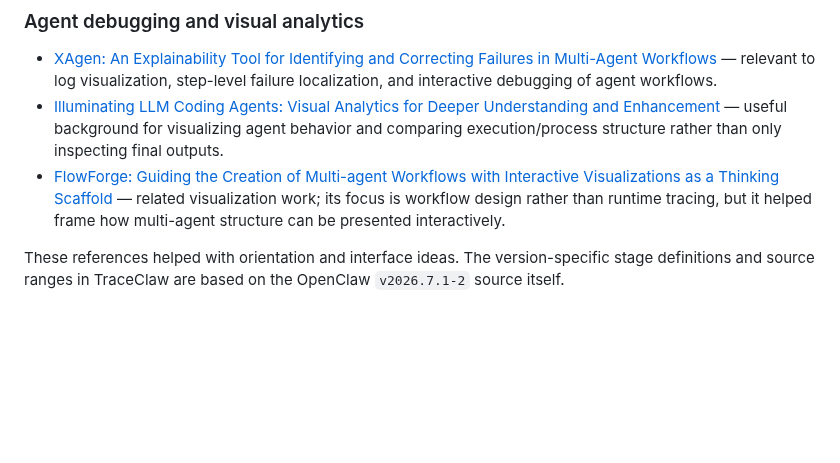
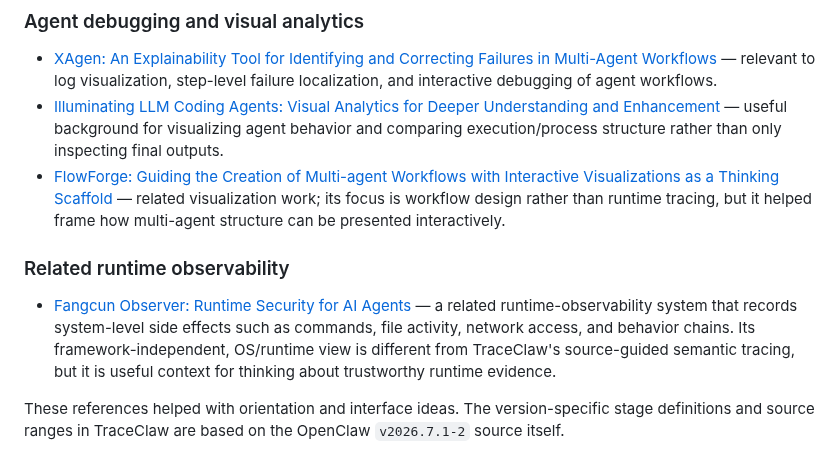
Before and after one commit to Chi123Zhang/openclaw-gateway-trace, a Markdown page: README.md, the part around the change. GitHub-like rendering; blank space fills up the shorter version.

Commit message:
Add Fangcun Observer as related runtime observability work

```diff
--- a/README.md
+++ b/README.md
@@ -29,6 +29,10 @@ A few papers on agent debugging and visual analytics also influenced how I thoug
 - [XAgen: An Explainability Tool for Identifying and Correcting Failures in Multi-Agent Workflows](https://arxiv.org/abs/2512.17896) — relevant to log visualization, step-level failure localization, and interactive debugging of agent workflows.
 - [Illuminating LLM Coding Agents: Visual Analytics for Deeper Understanding and Enhancement](https://arxiv.org/abs/2508.12555) — useful background for visualizing agent behavior and comparing execution/process structure rather than only inspecting final outputs.
 - [FlowForge: Guiding the Creation of Multi-agent Workflows with Interactive Visualizations as a Thinking Scaffold](https://ieeevis.org/year/2025/program/paper_ed3195e2-8726-4d85-acb7-c5ed2dc361bb.html) — related visualization work; its focus is workflow design rather than runtime tracing, but it helped frame how multi-agent structure can be presented interactively.
+
+### Related runtime observability
+
+- [Fangcun Observer: Runtime Security for AI Agents](https://fangcunleap.com/blog/observer) — a related runtime-observability system that records system-level side effects such as commands, file activity, network access, and behavior chains. Its framework-independent, OS/runtime view is different from TraceClaw's source-guided semantic tracing, but it is useful context for thinking about trustworthy runtime evidence.
 
 These references helped with orientation and interface ideas. The version-specific stage definitions and source ranges in TraceClaw are based on the OpenClaw `v2026.7.1-2` source itself.
 
```
